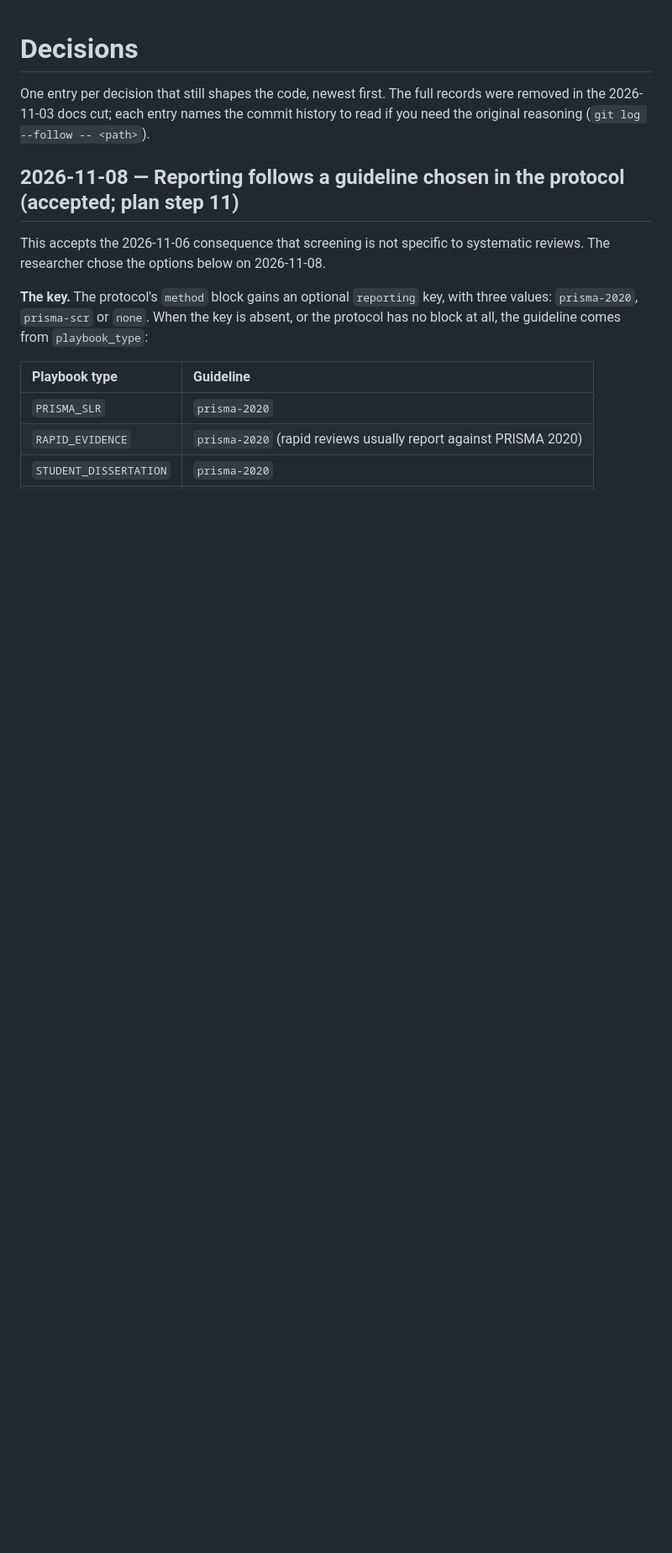
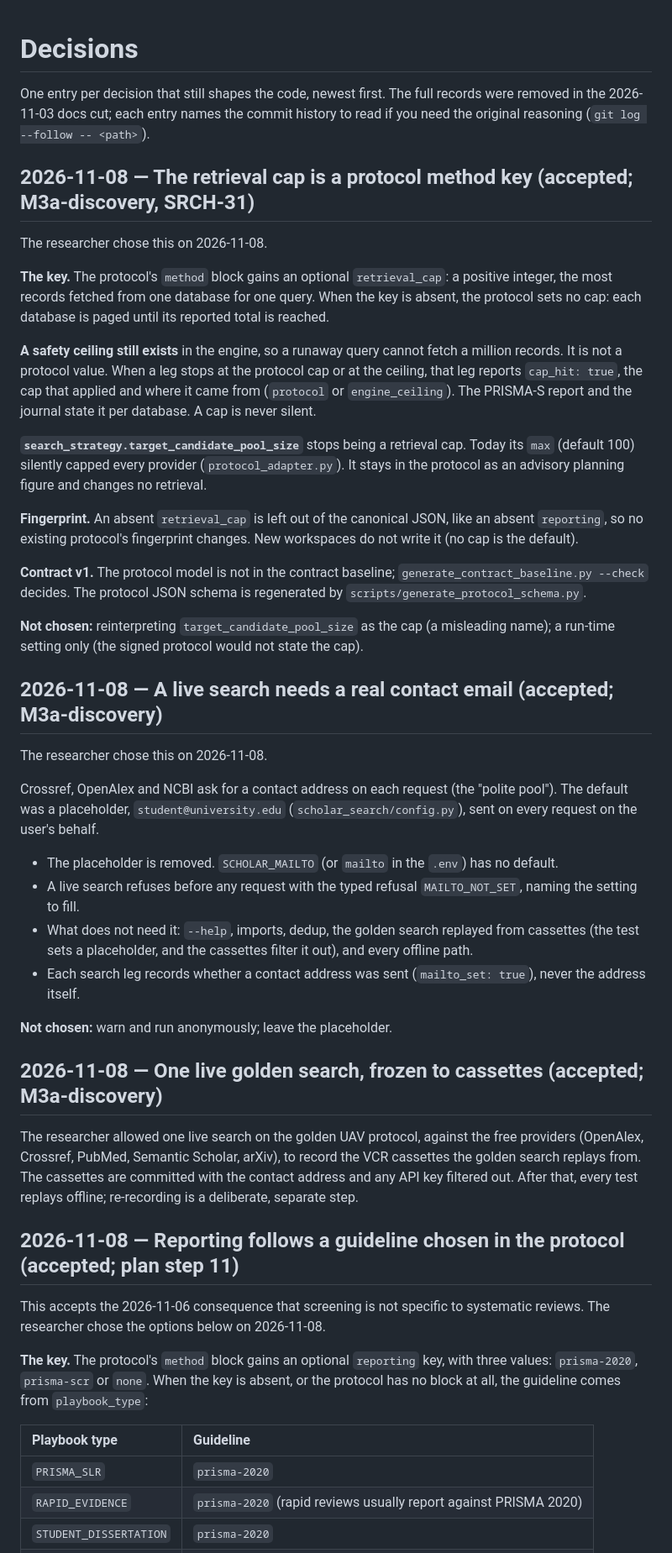
Before and after one commit to nexus-scholar-org/nexus-scholar-harness, a Markdown page: docs/decisions.md, the part around the change. Shown at 84% size. Drawn GitHub-style; blank space fills up the shorter version.

Commit message:
docs(m3a-discovery): start milestone; record cap, contact-email and live-run decisions
Co-Authored-By: Claude Opus 5.5 <noreply@anthropic.com>

```diff
--- a/docs/decisions.md
+++ b/docs/decisions.md
@@ -3,6 +3,39 @@
 One entry per decision that still shapes the code, newest first. The full
 records were removed in the 2026-11-03 docs cut; each entry names the commit
 history to read if you need the original reasoning (`git log --follow -- <path>`).
+
+## 2026-11-08 — The retrieval cap is a protocol method key (accepted; M3a-discovery, SRCH-31)
+
+The researcher chose this on 2026-11-08.
+
+**The key.** The protocol's `method` block gains an optional `retrieval_cap`: a positive integer, the most records fetched from one database for one query. When the key is absent, the protocol sets no cap: each database is paged until its reported total is reached.
+
+**A safety ceiling still exists** in the engine, so a runaway query cannot fetch a million records. It is not a protocol value. When a leg stops at the protocol cap or at the ceiling, that leg reports `cap_hit: true`, the cap that applied and where it came from (`protocol` or `engine_ceiling`). The PRISMA-S report and the journal state it per database. A cap is never silent.
+
+**`search_strategy.target_candidate_pool_size`** stops being a retrieval cap. Today its `max` (default 100) silently capped every provider (`protocol_adapter.py`). It stays in the protocol as an advisory planning figure and changes no retrieval.
+
+**Fingerprint.** An absent `retrieval_cap` is left out of the canonical JSON, like an absent `reporting`, so no existing protocol's fingerprint changes. New workspaces do not write it (no cap is the default).
+
+**Contract v1.** The protocol model is not in the contract baseline; `generate_contract_baseline.py --check` decides. The protocol JSON schema is regenerated by `scripts/generate_protocol_schema.py`.
+
+**Not chosen:** reinterpreting `target_candidate_pool_size` as the cap (a misleading name); a run-time setting only (the signed protocol would not state the cap).
+
+## 2026-11-08 — A live search needs a real contact email (accepted; M3a-discovery)
+
+The researcher chose this on 2026-11-08.
+
+Crossref, OpenAlex and NCBI ask for a contact address on each request (the "polite pool"). The default was a placeholder, `student@university.edu` (`scholar_search/config.py`), sent on every request on the user's behalf.
+
+- The placeholder is removed. `SCHOLAR_MAILTO` (or `mailto` in the `.env`) has no default.
+- A live search refuses before any request with the typed refusal `MAILTO_NOT_SET`, naming the setting to fill.
+- What does not need it: `--help`, imports, dedup, the golden search replayed from cassettes (the test sets a placeholder, and the cassettes filter it out), and every offline path.
+- Each search leg records whether a contact address was sent (`mailto_set: true`), never the address itself.
+
+**Not chosen:** warn and run anonymously; leave the placeholder.
+
+## 2026-11-08 — One live golden search, frozen to cassettes (accepted; M3a-discovery)
+
+The researcher allowed one live search on the golden UAV protocol, against the free providers (OpenAlex, Crossref, PubMed, Semantic Scholar, arXiv), to record the VCR cassettes the golden search replays from. The cassettes are committed with the contact address and any API key filtered out. After that, every test replays offline; re-recording is a deliberate, separate step.
 
 ## 2026-11-08 — Reporting follows a guideline chosen in the protocol (accepted; plan step 11)
 
```
Also changed, not shown: 1 other file.
